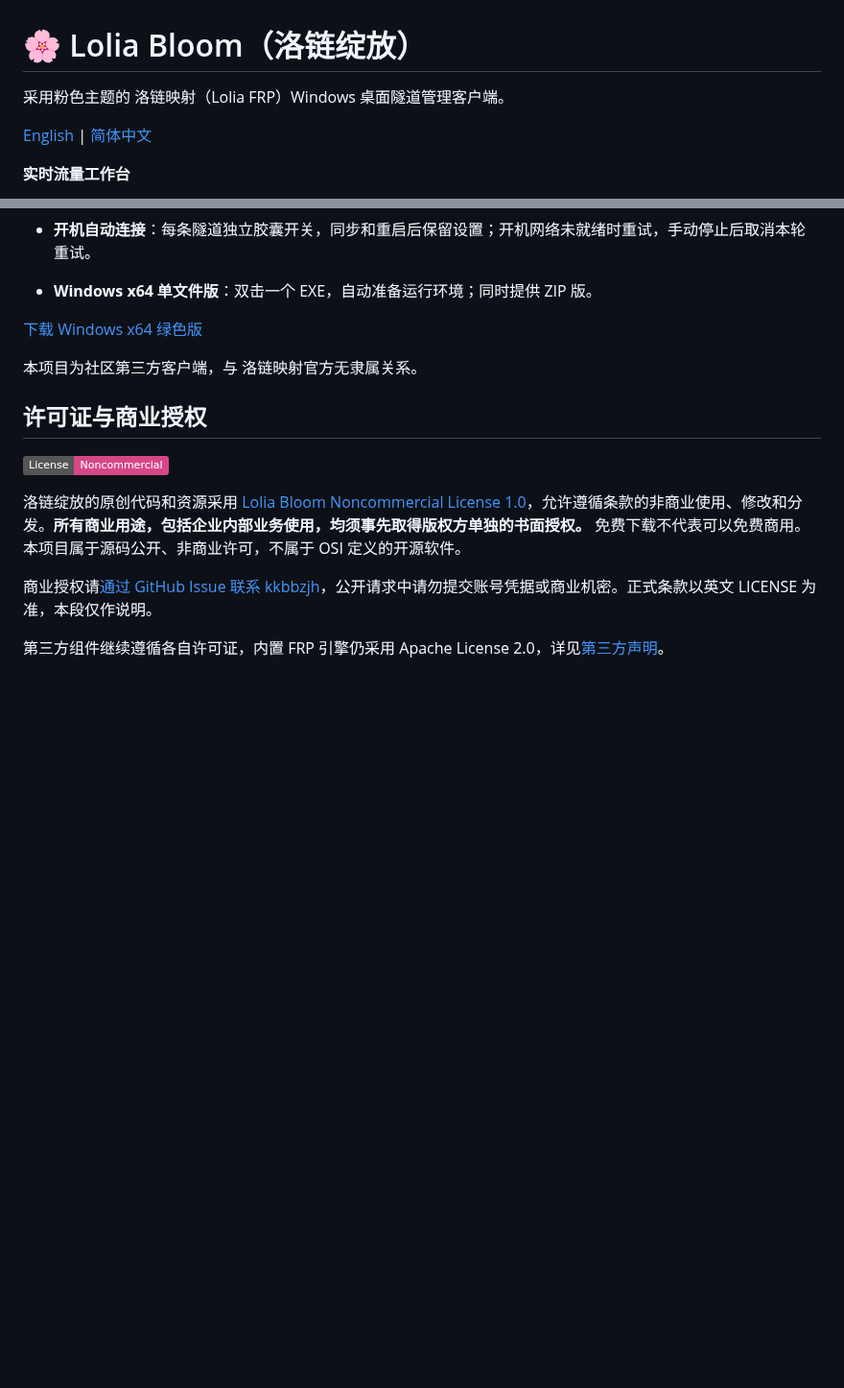
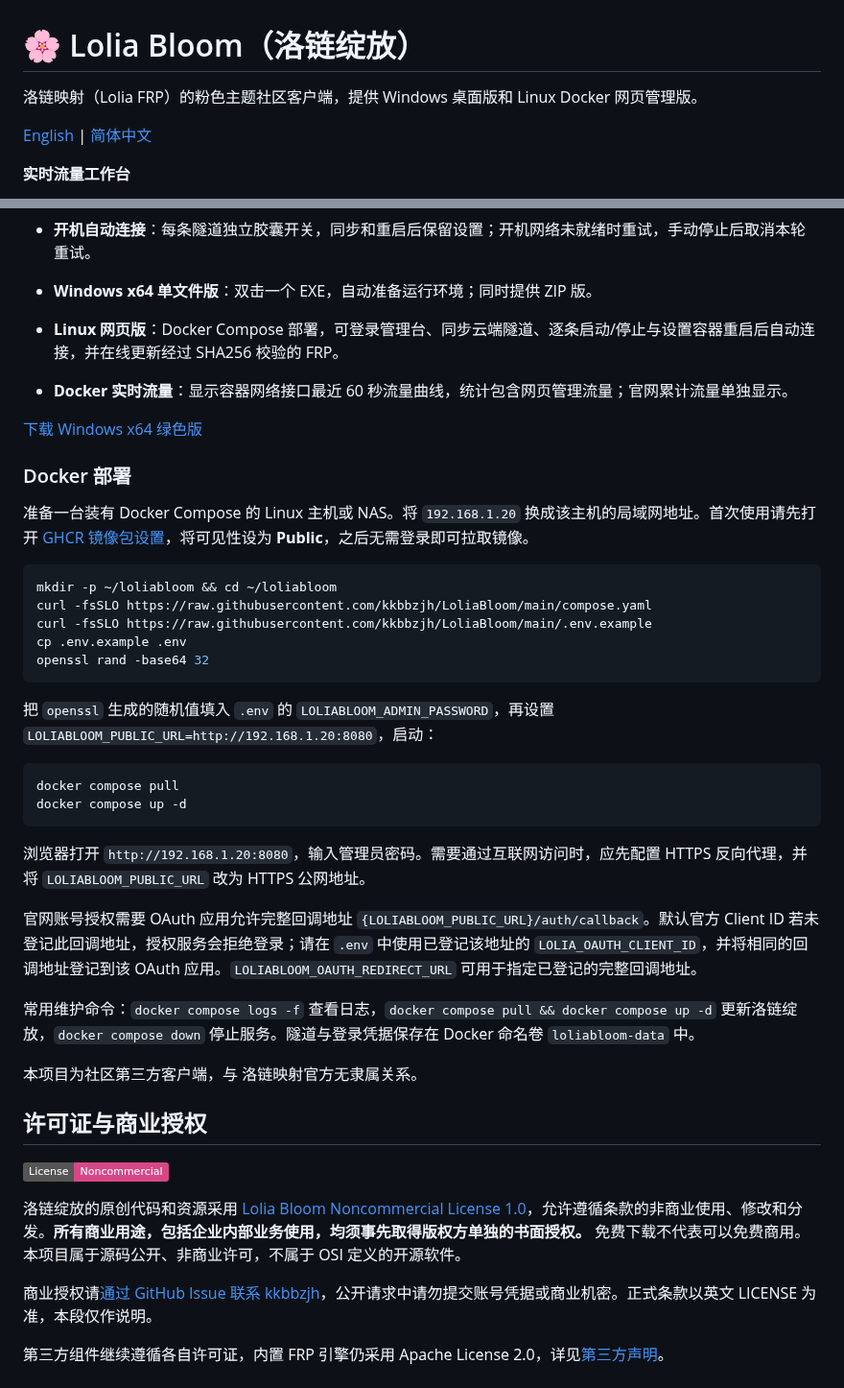
Before and after one commit to kkbbzjh/LoliaBloom, a Markdown page: README.zh-CN.md, 2 parts joined by grey strips. Shown at 96% size. Drawn GitHub-style; badges without logos; blank space fills up the shorter version.

Commit message:
feat: add Linux Docker web manager and multi-platform release

````diff
--- a/README.zh-CN.md
+++ b/README.zh-CN.md
@@ -1,6 +1,6 @@
 # 🌸 Lolia Bloom（洛链绽放）
 
-采用粉色主题的 洛链映射（Lolia FRP）Windows 桌面隧道管理客户端。
+洛链映射（Lolia FRP）的粉色主题社区客户端，提供 Windows 桌面版和 Linux Docker 网页管理版。
 
 [English](README.md) | [简体中文](README.zh-CN.md)
 
@@ -35,8 +35,35 @@
 - **一键安装服务**：在程序内申请管理员权限，安装或卸载 Windows Service。
 - **开机自动连接**：每条隧道独立胶囊开关，同步和重启后保留设置；开机网络未就绪时重试，手动停止后取消本轮重试。
 - **Windows x64 单文件版**：双击一个 EXE，自动准备运行环境；同时提供 ZIP 版。
+- **Linux 网页版**：Docker Compose 部署，可登录管理台、同步云端隧道、逐条启动/停止与设置容器重启后自动连接，并在线更新经过 SHA256 校验的 FRP。
+- **Docker 实时流量**：显示容器网络接口最近 60 秒流量曲线，统计包含网页管理流量；官网累计流量单独显示。
 
 [下载 Windows x64 绿色版](https://github.com/kkbbzjh/LoliaBloom/releases/latest)
+
+### Docker 部署
+
+准备一台装有 Docker Compose 的 Linux 主机或 NAS。将 `192.168.1.20` 换成该主机的局域网地址。首次使用请先打开 [GHCR 镜像包设置](https://github.com/users/kkbbzjh/packages/container/package/loliabloom)，将可见性设为 **Public**，之后无需登录即可拉取镜像。
+
+```bash
+mkdir -p ~/loliabloom && cd ~/loliabloom
+curl -fsSLO https://raw.githubusercontent.com/kkbbzjh/LoliaBloom/main/compose.yaml
+curl -fsSLO https://raw.githubusercontent.com/kkbbzjh/LoliaBloom/main/.env.example
+cp .env.example .env
+openssl rand -base64 32
+```
+
+把 `openssl` 生成的随机值填入 `.env` 的 `LOLIABLOOM_ADMIN_PASSWORD`，再设置 `LOLIABLOOM_PUBLIC_URL=http://192.168.1.20:8080`，启动：
+
+```bash
+docker compose pull
+docker compose up -d
+```
+
+浏览器打开 `http://192.168.1.20:8080`，输入管理员密码。需要通过互联网访问时，应先配置 HTTPS 反向代理，并将 `LOLIABLOOM_PUBLIC_URL` 改为 HTTPS 公网地址。
+
+官网账号授权需要 OAuth 应用允许完整回调地址 `{LOLIABLOOM_PUBLIC_URL}/auth/callback`。默认官方 Client ID 若未登记此回调地址，授权服务会拒绝登录；请在 `.env` 中使用已登记该地址的 `LOLIA_OAUTH_CLIENT_ID`，并将相同的回调地址登记到该 OAuth 应用。`LOLIABLOOM_OAUTH_REDIRECT_URL` 可用于指定已登记的完整回调地址。
+
+常用维护命令：`docker compose logs -f` 查看日志，`docker compose pull && docker compose up -d` 更新洛链绽放，`docker compose down` 停止服务。隧道与登录凭据保存在 Docker 命名卷 `loliabloom-data` 中。
 
 本项目为社区第三方客户端，与 洛链映射官方无隶属关系。
 
````
Also changed, not shown: README.md (+28 -1 lines), Lolia.App/Assets/logo.png, 12 other files.
